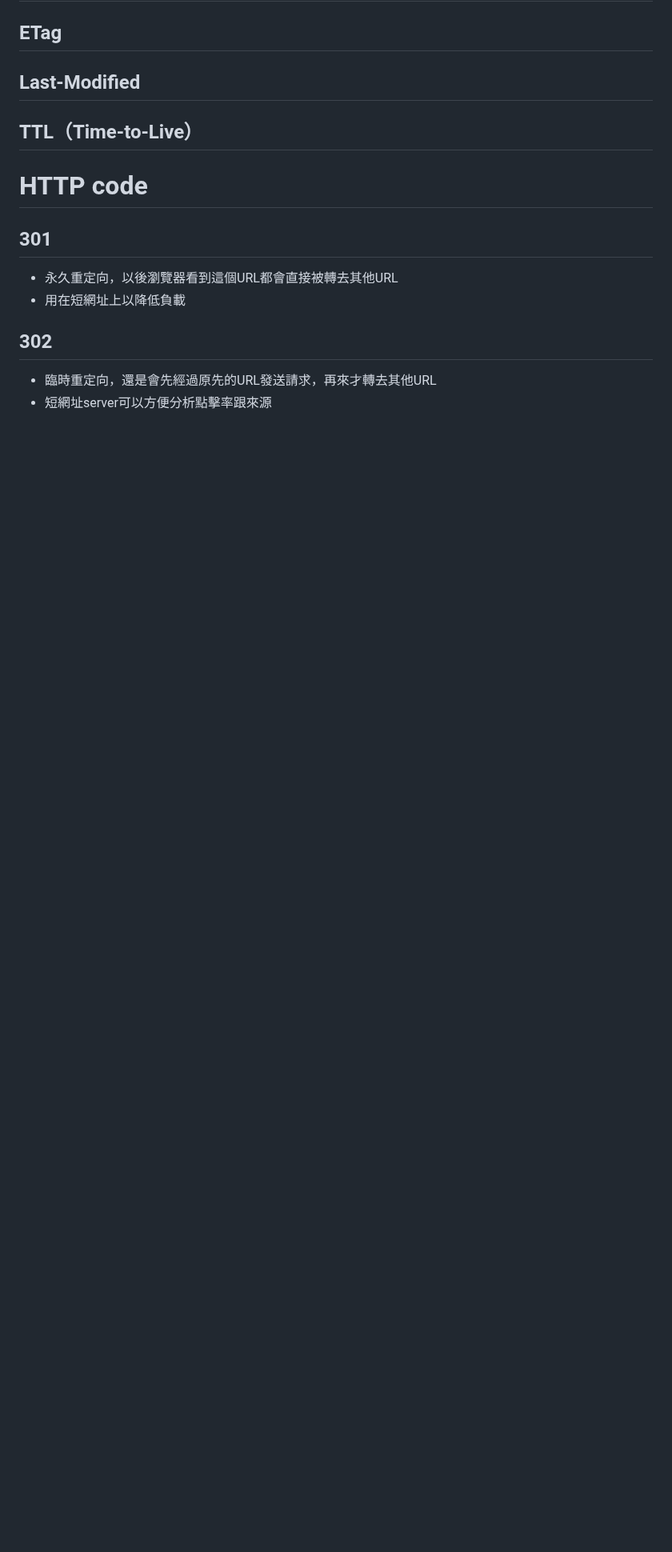
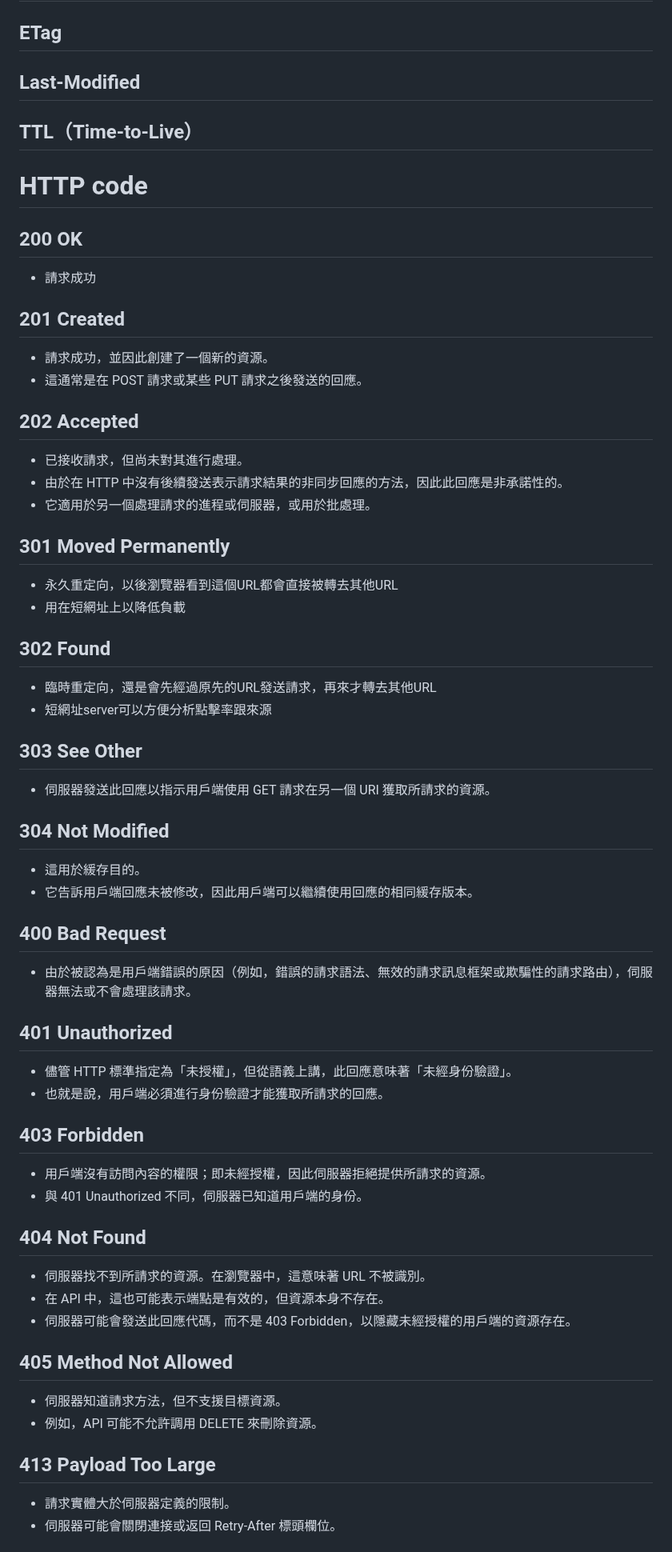
Before and after one commit to nicehorse06/se-job, a Markdown page: interview/network/http.md, the part around one of its changes. Shown at 80% size. Rendered like a GitHub page; blank space fills up the shorter version.

Commit message:
update note

```diff
--- a/interview/network/http.md
+++ b/interview/network/http.md
@@ -128,9 +128,50 @@ Content-Length: 123
 ## TTL（Time-to-Live）
 
 # HTTP code
-## 301
+## 200 OK
+* 請求成功
+## 201 Created
+* 請求成功，並因此創建了一個新的資源。
+* 這通常是在 POST 請求或某些 PUT 請求之後發送的回應。
+## 202 Accepted
+* 已接收請求，但尚未對其進行處理。
+* 由於在 HTTP 中沒有後續發送表示請求結果的非同步回應的方法，因此此回應是非承諾性的。
+* 它適用於另一個處理請求的進程或伺服器，或用於批處理。
+## 301 Moved Permanently
 * 永久重定向，以後瀏覽器看到這個URL都會直接被轉去其他URL
 * 用在短網址上以降低負載
-## 302
+## 302 Found
 * 臨時重定向，還是會先經過原先的URL發送請求，再來才轉去其他URL
 * 短網址server可以方便分析點擊率跟來源
+
+## 303 See Other
+* 伺服器發送此回應以指示用戶端使用 GET 請求在另一個 URI 獲取所請求的資源。
+
+## 304 Not Modified
+* 這用於緩存目的。
+* 它告訴用戶端回應未被修改，因此用戶端可以繼續使用回應的相同緩存版本。
+
+## 400 Bad Request
+* 由於被認為是用戶端錯誤的原因（例如，錯誤的請求語法、無效的請求訊息框架或欺騙性的請求路由），伺服器無法或不會處理該請求。
+
+## 401 Unauthorized
+* 儘管 HTTP 標準指定為「未授權」，但從語義上講，此回應意味著「未經身份驗證」。
+* 也就是說，用戶端必須進行身份驗證才能獲取所請求的回應。
+
+## 403 Forbidden
+* 用戶端沒有訪問內容的權限；即未經授權，因此伺服器拒絕提供所請求的資源。
+* 與 401 Unauthorized 不同，伺服器已知道用戶端的身份。
+
+## 404 Not Found
+* 伺服器找不到所請求的資源。在瀏覽器中，這意味著 URL 不被識別。
+* 在 API 中，這也可能表示端點是有效的，但資源本身不存在。
+* 伺服器可能會發送此回應代碼，而不是 403 Forbidden，以隱藏未經授權的用戶端的資源存在。
+
+## 405 Method Not Allowed
+* 伺服器知道請求方法，但不支援目標資源。
+* 例如，API 可能不允許調用 DELETE 來刪除資源。
+
+## 413 Payload Too Large
+* 請求實體大於伺服器定義的限制。
+* 伺服器可能會關閉連接或返回 Retry-After 標頭欄位。
+
```
Also changed, not shown: other parts of interview/network/http.md (+25 -0 lines).
